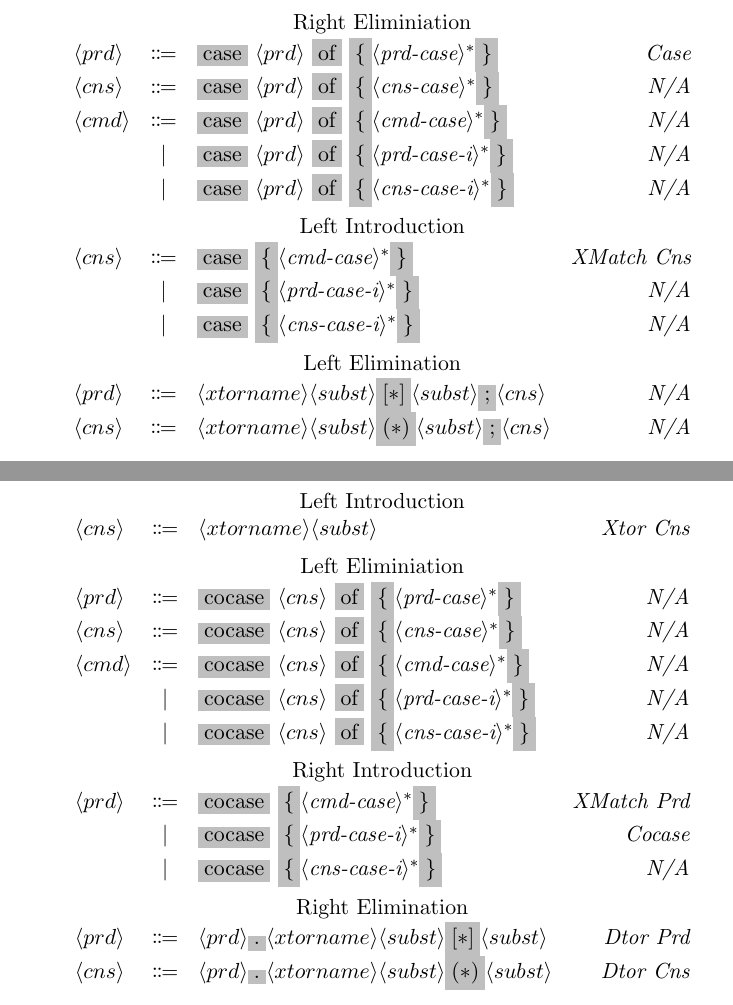
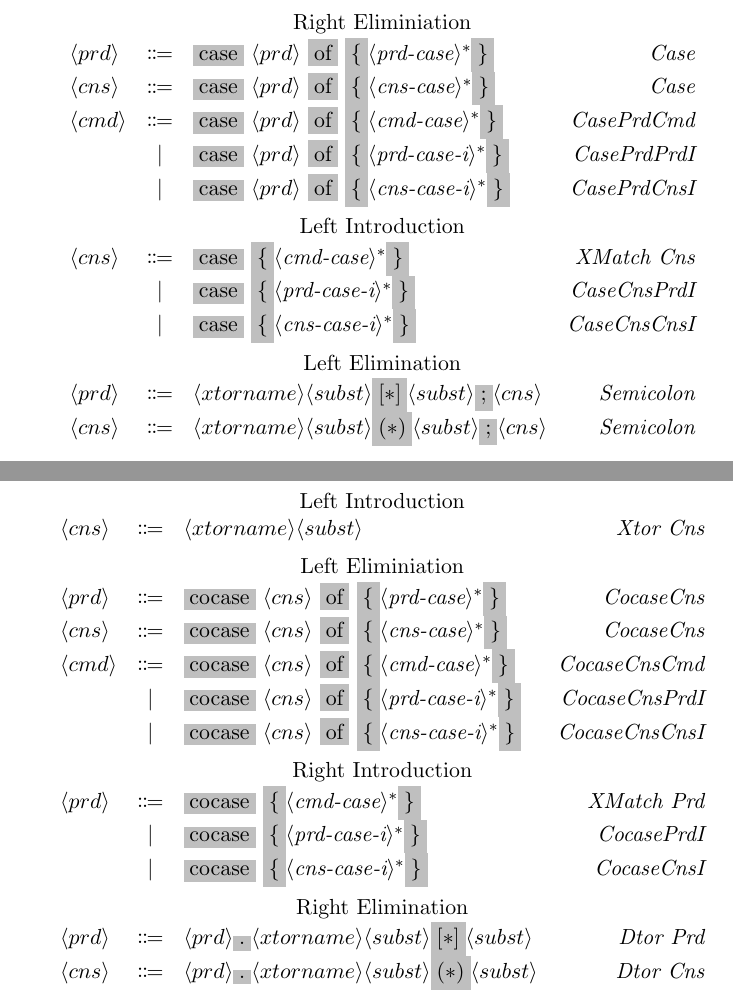
Before and after one commit to duo-lang/duo-lang, a LaTeX document (specification/rules.tex): two parts of pages 2 and 3 of 4, joined at a grey line, cut so that both start at the same text. Compiled offline with pdfLaTeX.

```diff
--- a/specification/rules.tex
+++ b/specification/rules.tex
@@ -73,17 +73,17 @@
     \nonterminal{prd} & \Coloneqq & \nonterminal{xtorname}\nonterminal{subst} & \emph{Xtor Prd} \\[0.2cm]
     \multicolumn{4}{c}{\text{Right Eliminiation}} \\
     \nonterminal{prd} & \Coloneqq & \terminal{case}\ \nonterminal{prd}\ \terminal{of}\ \terminal{\{} \nonterminal{\textit{prd-case}}^{\ast} \terminal{\}} & \emph{Case} \\
-    \nonterminal{cns} & \Coloneqq & \terminal{case}\ \nonterminal{prd}\ \terminal{of}\ \terminal{\{} \nonterminal{\textit{cns-case}}^{\ast} \terminal{\}} & \emph{N/A} \\
-    \nonterminal{cmd} & \Coloneqq & \terminal{case}\ \nonterminal{prd}\ \terminal{of}\ \terminal{\{} \nonterminal{\textit{cmd-case}}^{\ast} \terminal{\}} & \emph{N/A} \\
-    & | & \terminal{case}\ \nonterminal{prd}\ \terminal{of}\ \terminal{\{} \nonterminal{\textit{prd-case-i}}^{\ast} \terminal{\}} & \emph{N/A} \\
-    & | & \terminal{case}\ \nonterminal{prd}\ \terminal{of}\ \terminal{\{} \nonterminal{\textit{cns-case-i}}^{\ast} \terminal{\}} & \emph{N/A} \\[0.2cm]
+    \nonterminal{cns} & \Coloneqq & \terminal{case}\ \nonterminal{prd}\ \terminal{of}\ \terminal{\{} \nonterminal{\textit{cns-case}}^{\ast} \terminal{\}} & \emph{Case} \\
+    \nonterminal{cmd} & \Coloneqq & \terminal{case}\ \nonterminal{prd}\ \terminal{of}\ \terminal{\{} \nonterminal{\textit{cmd-case}}^{\ast} \terminal{\}} & \emph{CasePrdCmd} \\
+    & | & \terminal{case}\ \nonterminal{prd}\ \terminal{of}\ \terminal{\{} \nonterminal{\textit{prd-case-i}}^{\ast} \terminal{\}} & \emph{CasePrdPrdI} \\
+    & | & \terminal{case}\ \nonterminal{prd}\ \terminal{of}\ \terminal{\{} \nonterminal{\textit{cns-case-i}}^{\ast} \terminal{\}} & \emph{CasePrdCnsI} \\[0.2cm]
     \multicolumn{4}{c}{\text{Left Introduction}} \\
     \nonterminal{cns} & \Coloneqq & \terminal{case}\ \terminal{\{} \nonterminal{\textit{cmd-case}}^{\ast} \terminal{\}} & \emph{XMatch Cns} \\
-    & | & \terminal{case}\ \terminal{\{} \nonterminal{\textit{prd-case-i}}^{\ast} \terminal{\}} & \emph{N/A} \\
-    & | & \terminal{case}\ \terminal{\{} \nonterminal{\textit{cns-case-i}}^{\ast} \terminal{\}} & \emph{N/A} \\[0.2cm]
+    & | & \terminal{case}\ \terminal{\{} \nonterminal{\textit{prd-case-i}}^{\ast} \terminal{\}} & \emph{CaseCnsPrdI} \\
+    & | & \terminal{case}\ \terminal{\{} \nonterminal{\textit{cns-case-i}}^{\ast} \terminal{\}} & \emph{CaseCnsCnsI} \\[0.2cm]
     \multicolumn{4}{c}{\text{Left Elimination}} \\
-    \nonterminal{prd} & \Coloneqq & \nonterminal{xtorname}\nonterminal{subst}\terminal{$[\ast]$}\nonterminal{subst}\terminal{;}\nonterminal{cns} & \emph{N/A} \\
-    \nonterminal{cns} & \Coloneqq & \nonterminal{xtorname}\nonterminal{subst}\terminal{$(\ast)$}\nonterminal{subst}\terminal{;}\nonterminal{cns} & \emph{N/A} \\
+    \nonterminal{prd} & \Coloneqq & \nonterminal{xtorname}\nonterminal{subst}\terminal{$[\ast]$}\nonterminal{subst}\terminal{;}\nonterminal{cns} & \emph{Semicolon} \\
+    \nonterminal{cns} & \Coloneqq & \nonterminal{xtorname}\nonterminal{subst}\terminal{$(\ast)$}\nonterminal{subst}\terminal{;}\nonterminal{cns} & \emph{Semicolon} \\
   \end{array}
 \]
 
@@ -93,15 +93,15 @@
     \multicolumn{4}{c}{\text{Left Introduction}} \\
     \nonterminal{cns} & \Coloneqq & \nonterminal{xtorname}\nonterminal{subst} & \emph{Xtor Cns} \\[0.2cm]
     \multicolumn{4}{c}{\text{Left Eliminiation}} \\
-    \nonterminal{prd} & \Coloneqq & \terminal{cocase}\ \nonterminal{cns}\ \terminal{of}\ \terminal{\{} \nonterminal{\textit{prd-case}}^{\ast} \terminal{\}} & \emph{N/A} \\
-    \nonterminal{cns} & \Coloneqq & \terminal{cocase}\ \nonterminal{cns}\ \terminal{of}\ \terminal{\{} \nonterminal{\textit{cns-case}}^{\ast} \terminal{\}} & \emph{N/A} \\
-    \nonterminal{cmd} & \Coloneqq & \terminal{cocase}\ \nonterminal{cns}\ \terminal{of}\ \terminal{\{} \nonterminal{\textit{cmd-case}}^{\ast} \terminal{\}} & \emph{N/A} \\
-    & | & \terminal{cocase}\ \nonterminal{cns}\ \terminal{of}\ \terminal{\{} \nonterminal{\textit{prd-case-i}}^{\ast} \terminal{\}} & \emph{N/A} \\
-    & | & \terminal{cocase}\ \nonterminal{cns}\ \terminal{of}\ \terminal{\{} \nonterminal{\textit{cns-case-i}}^{\ast} \terminal{\}} & \emph{N/A} \\[0.2cm]
+    \nonterminal{prd} & \Coloneqq & \terminal{cocase}\ \nonterminal{cns}\ \terminal{of}\ \terminal{\{} \nonterminal{\textit{prd-case}}^{\ast} \terminal{\}} & \emph{CocaseCns} \\
+    \nonterminal{cns} & \Coloneqq & \terminal{cocase}\ \nonterminal{cns}\ \terminal{of}\ \terminal{\{} \nonterminal{\textit{cns-case}}^{\ast} \terminal{\}} & \emph{CocaseCns} \\
+    \nonterminal{cmd} & \Coloneqq & \terminal{cocase}\ \nonterminal{cns}\ \terminal{of}\ \terminal{\{} \nonterminal{\textit{cmd-case}}^{\ast} \terminal{\}} & \emph{CocaseCnsCmd} \\
+    & | & \terminal{cocase}\ \nonterminal{cns}\ \terminal{of}\ \terminal{\{} \nonterminal{\textit{prd-case-i}}^{\ast} \terminal{\}} & \emph{CocaseCnsPrdI} \\
+    & | & \terminal{cocase}\ \nonterminal{cns}\ \terminal{of}\ \terminal{\{} \nonterminal{\textit{cns-case-i}}^{\ast} \terminal{\}} & \emph{CocaseCnsCnsI} \\[0.2cm]
     \multicolumn{4}{c}{\text{Right Introduction}} \\
     \nonterminal{prd} & \Coloneqq & \terminal{cocase}\ \terminal{\{} \nonterminal{\textit{cmd-case}}^{\ast} \terminal{\}} & \emph{XMatch Prd} \\
-    & | & \terminal{cocase}\ \terminal{\{} \nonterminal{\textit{prd-case-i}}^{\ast} \terminal{\}} & \emph{Cocase} \\
-    & | & \terminal{cocase}\ \terminal{\{} \nonterminal{\textit{cns-case-i}}^{\ast} \terminal{\}} & \emph{N/A} \\[0.2cm]
+    & | & \terminal{cocase}\ \terminal{\{} \nonterminal{\textit{prd-case-i}}^{\ast} \terminal{\}} & \emph{CocasePrdI} \\
+    & | & \terminal{cocase}\ \terminal{\{} \nonterminal{\textit{cns-case-i}}^{\ast} \terminal{\}} & \emph{CocaseCnsI} \\[0.2cm]
     \multicolumn{4}{c}{\text{Right Elimination}} \\
     \nonterminal{prd} & \Coloneqq & \nonterminal{prd}\terminal{.}\nonterminal{xtorname}\nonterminal{subst}\terminal{$[\ast]$}\nonterminal{subst} & \emph{Dtor Prd} \\
     \nonterminal{cns} & \Coloneqq & \nonterminal{prd}\terminal{.}\nonterminal{xtorname}\nonterminal{subst}\terminal{$(\ast)$}\nonterminal{subst} & \emph{Dtor Cns} \\
```
